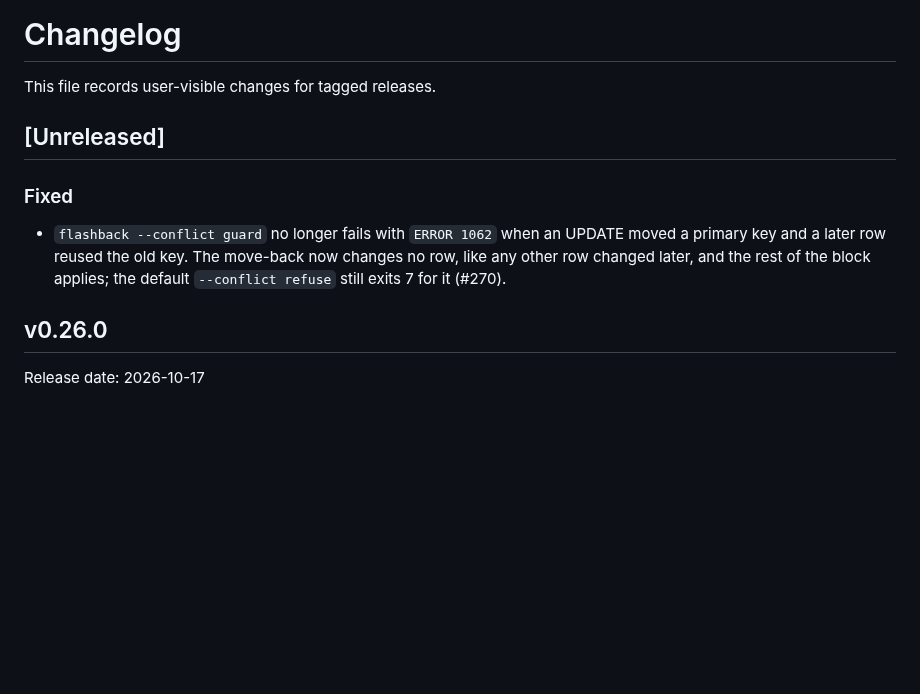
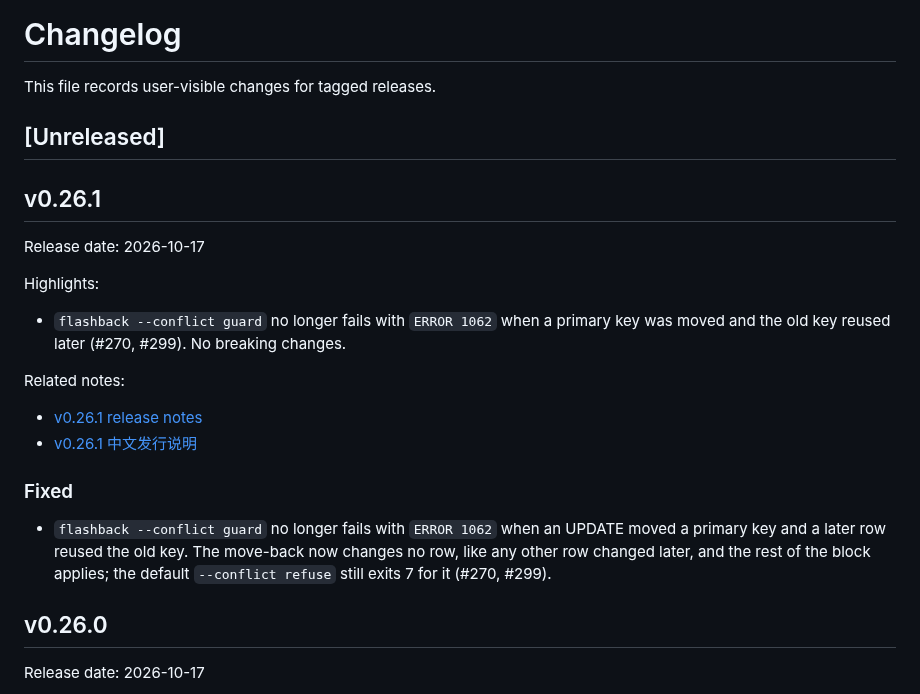
Before and after one commit to Fanduzi/BinlogVisualizer, a Markdown page: CHANGELOG.md, the part around the change. Rendered like a GitHub page; blank space fills up the shorter version.

Commit message:
docs: release notes for v0.26.1

```diff
--- a/CHANGELOG.md
+++ b/CHANGELOG.md
@@ -4,9 +4,22 @@ This file records user-visible changes for tagged releases.
 
 ## [Unreleased]
 
+## v0.26.1
+
+Release date: 2026-10-17
+
+Highlights:
+
+- `flashback --conflict guard` no longer fails with `ERROR 1062` when a primary key was moved and the old key reused later (#270, #299). No breaking changes.
+
+Related notes:
+
+- [v0.26.1 release notes](docs/releases/release-notes-v0.26.1.md)
+- [v0.26.1 中文发行说明](docs/releases/release-notes-v0.26.1.zh-CN.md)
+
 ### Fixed
 
-- `flashback --conflict guard` no longer fails with `ERROR 1062` when an UPDATE moved a primary key and a later row reused the old key. The move-back now changes no row, like any other row changed later, and the rest of the block applies; the default `--conflict refuse` still exits 7 for it (#270).
+- `flashback --conflict guard` no longer fails with `ERROR 1062` when an UPDATE moved a primary key and a later row reused the old key. The move-back now changes no row, like any other row changed later, and the rest of the block applies; the default `--conflict refuse` still exits 7 for it (#270, #299).
 
 ## v0.26.0
 
```
Also changed, not shown: docs/releases/release-notes-v0.26.1.md (added, +32 -0 lines), docs/releases/release-notes-v0.26.1.zh-CN.md (added, +32 -0 lines).
